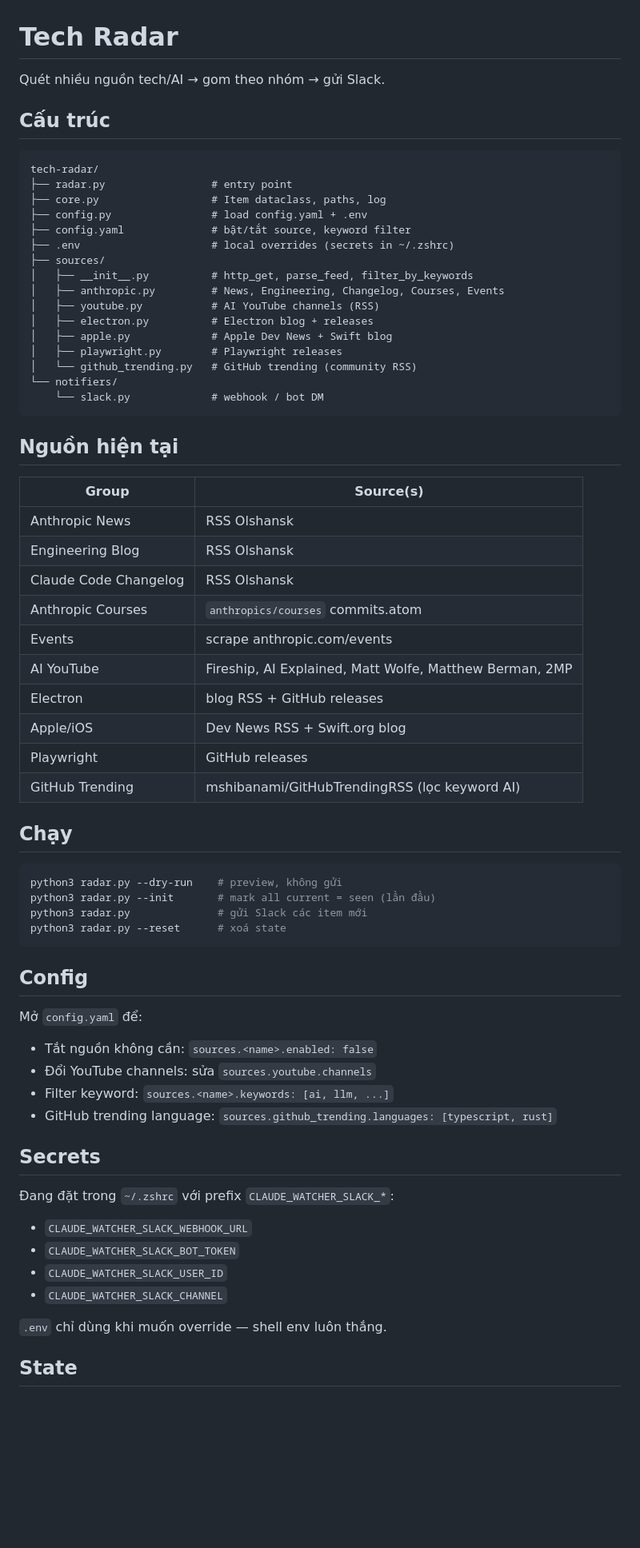
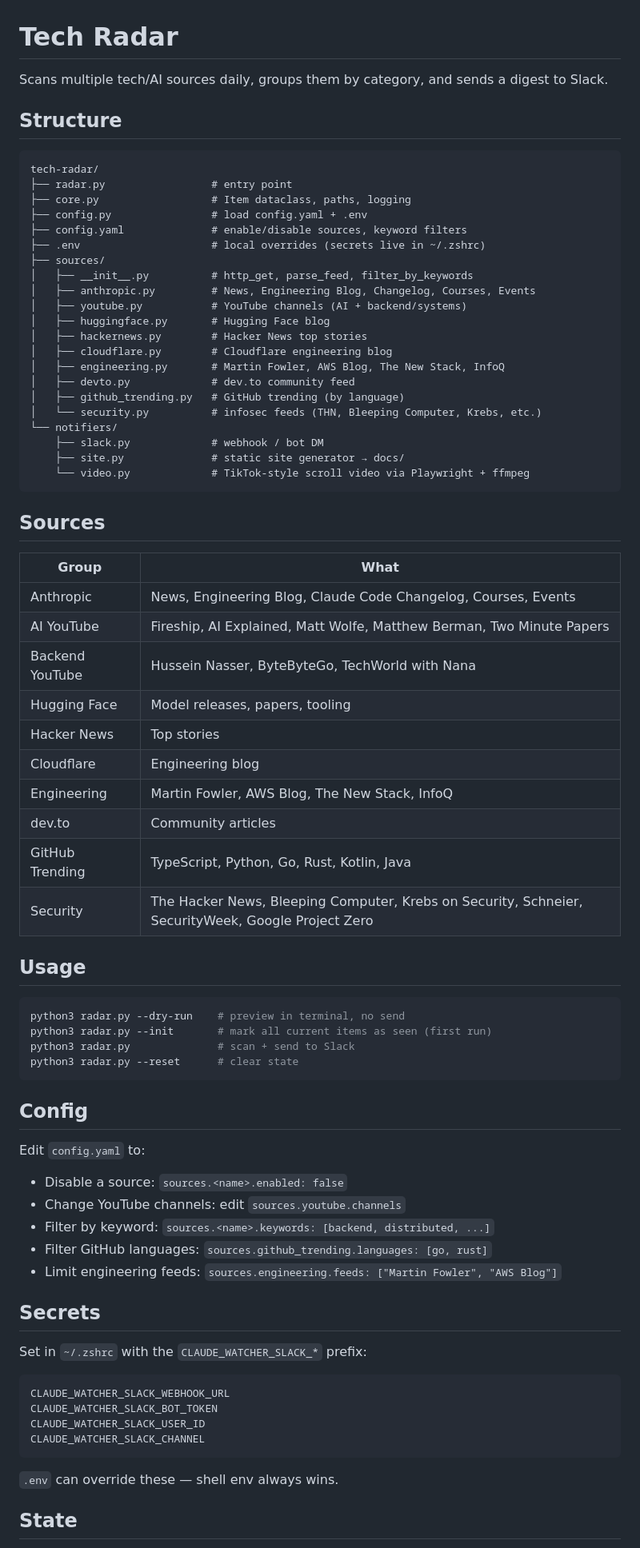
Before and after one commit to sorenhoang/tech-radar, a Markdown page: README.md, the part around one of its changes. Shown at 80% size. GitHub-like rendering; blank space fills up the shorter version.

Commit message:
Rewrite README in English with updated sources

````diff
--- a/README.md
+++ b/README.md
@@ -1,69 +1,78 @@
 # Tech Radar
 
-Quét nhiều nguồn tech/AI → gom theo nhóm → gửi Slack.
+Scans multiple tech/AI sources daily, groups them by category, and sends a digest to Slack.
 
-## Cấu trúc
+## Structure
 
 ```
 tech-radar/
 ├── radar.py                 # entry point
-├── core.py                  # Item dataclass, paths, log
+├── core.py                  # Item dataclass, paths, logging
 ├── config.py                # load config.yaml + .env
-├── config.yaml              # bật/tắt source, keyword filter
-├── .env                     # local overrides (secrets in ~/.zshrc)
+├── config.yaml              # enable/disable sources, keyword filters
+├── .env                     # local overrides (secrets live in ~/.zshrc)
 ├── sources/
 │   ├── __init__.py          # http_get, parse_feed, filter_by_keywords
-│   ├── anthropic.py         # News, Engineering, Changelog, Courses, Events
-│   ├── youtube.py           # AI YouTube channels (RSS)
-│   ├── electron.py          # Electron blog + releases
-│   ├── apple.py             # Apple Dev News + Swift blog
-│   ├── playwright.py        # Playwright releases
-│   └── github_trending.py   # GitHub trending (community RSS)
+│   ├── anthropic.py         # News, Engineering Blog, Changelog, Courses, Events
+│   ├── youtube.py           # YouTube channels (AI + backend/systems)
+│   ├── huggingface.py       # Hugging Face blog
+│   ├── hackernews.py        # Hacker News top stories
+│   ├── cloudflare.py        # Cloudflare engineering blog
+│   ├── engineering.py       # Martin Fowler, AWS Blog, The New Stack, InfoQ
+│   ├── devto.py             # dev.to community feed
+│   ├── github_trending.py   # GitHub trending (by language)
+│   └── security.py          # infosec feeds (THN, Bleeping Computer, Krebs, etc.)
 └── notifiers/
-    └── slack.py             # webhook / bot DM
+    ├── slack.py             # webhook / bot DM
+    ├── site.py              # static site generator → docs/
+    └── video.py             # TikTok-style scroll video via Playwright + ffmpeg
 ```
 
-## Nguồn hiện tại
+## Sources
 
-| Group                 | Source(s)                                               |
-| --------------------- | ------------------------------------------------------- |
-| Anthropic News        | RSS Olshansk                                            |
-| Engineering Blog      | RSS Olshansk                                            |
-| Claude Code Changelog | RSS Olshansk                                            |
-| Anthropic Courses     | `anthropics/courses` commits.atom                       |
-| Events                | scrape anthropic.com/events                             |
-| AI YouTube            | Fireship, AI Explained, Matt Wolfe, Matthew Berman, 2MP |
-| Electron              | blog RSS + GitHub releases                              |
-| Apple/iOS             | Dev News RSS + Swift.org blog                           |
-| Playwright            | GitHub releases                                         |
-| GitHub Trending       | mshibanami/GitHubTrendingRSS (lọc keyword AI)           |
+| Group | What |
+|-------|------|
+| Anthropic | News, Engineering Blog, Claude Code Changelog, Courses, Events |
+| AI YouTube | Fireship, AI Explained, Matt Wolfe, Matthew Berman, Two Minute Papers |
+| Backend YouTube | Hussein Nasser, ByteByteGo, TechWorld with Nana |
+| Hugging Face | Model releases, papers, tooling |
+| Hacker News | Top stories |
+| Cloudflare | Engineering blog |
+| Engineering | Martin Fowler, AWS Blog, The New Stack, InfoQ |
+| dev.to | Community articles |
+| GitHub Trending | TypeScript, Python, Go, Rust, Kotlin, Java |
+| Security | The Hacker News, Bleeping Computer, Krebs on Security, Schneier, SecurityWeek, Google Project Zero |
 
-## Chạy
+## Usage
 
 ```bash
-python3 radar.py --dry-run    # preview, không gửi
-python3 radar.py --init       # mark all current = seen (lần đầu)
-python3 radar.py              # gửi Slack các item mới
-python3 radar.py --reset      # xoá state
+python3 radar.py --dry-run    # preview in terminal, no send
+python3 radar.py --init       # mark all current items as seen (first run)
+python3 radar.py              # scan + send to Slack
+python3 radar.py --reset      # clear state
 ```
 
 ## Config
 
-Mở `config.yaml` để:
-- Tắt nguồn không cần: `sources.<name>.enabled: false`
-- Đổi YouTube channels: sửa `sources.youtube.channels`
-- Filter keyword: `sources.<name>.keywords: [ai, llm, ...]`
-- GitHub trending language: `sources.github_trending.languages: [typescript, rust]`
+Edit `config.yaml` to:
+- Disable a source: `sources.<name>.enabled: false`
+- Change YouTube channels: edit `sources.youtube.channels`
+- Filter by keyword: `sources.<name>.keywords: [backend, distributed, ...]`
+- Filter GitHub languages: `sources.github_trending.languages: [go, rust]`
+- Limit engineering feeds: `sources.engineering.feeds: ["Martin Fowler", "AWS Blog"]`
 
 ## Secrets
 
-Đang đặt trong `~/.zshrc` với prefix `CLAUDE_WATCHER_SLACK_*`:
-- `CLAUDE_WATCHER_SLACK_WEBHOOK_URL`
-- `CLAUDE_WATCHER_SLACK_BOT_TOKEN`
-- `CLAUDE_WATCHER_SLACK_USER_ID`
-- `CLAUDE_WATCHER_SLACK_CHANNEL`
+Set in `~/.zshrc` with the `CLAUDE_WATCHER_SLACK_*` prefix:
 
-`.env` chỉ dùng khi muốn override — shell env luôn thắng.
+```
+CLAUDE_WATCHER_SLACK_WEBHOOK_URL
+CLAUDE_WATCHER_SLACK_BOT_TOKEN
+CLAUDE_WATCHER_SLACK_USER_ID
+CLAUDE_WATCHER_SLACK_CHANNEL
+```
+
+`.env` can override these — shell env always wins.
 
 ## State
 
````
Also changed, not shown: other parts of README.md (+6 -3 lines).
